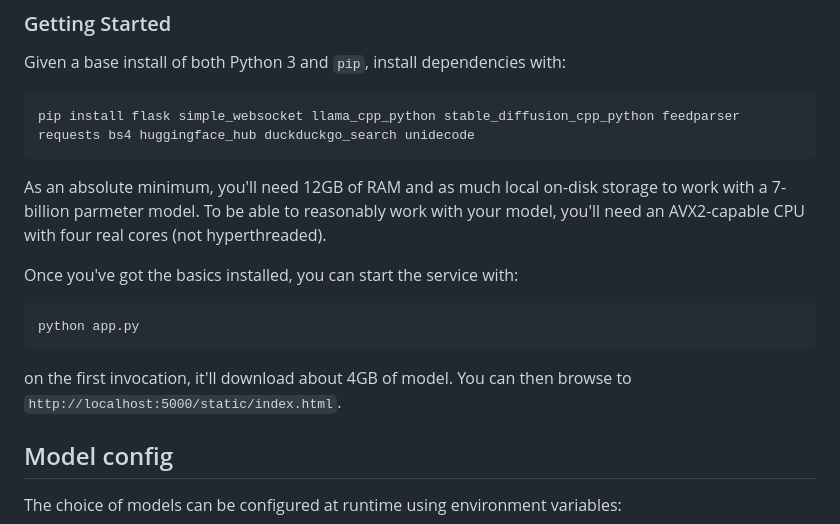
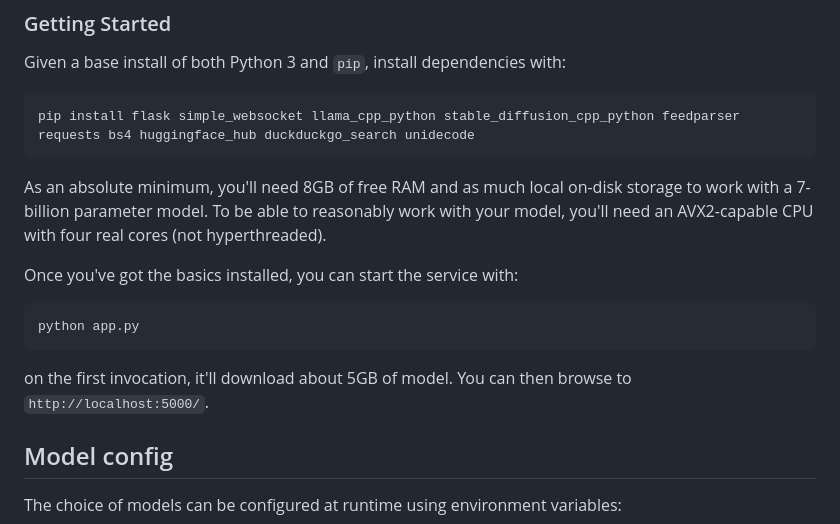
Before and after one commit to csps-efpc/csps-llm, a Markdown page: README.md, the part around one of its changes. GitHub-like rendering.

````diff
--- a/README.md
+++ b/README.md
@@ -9,14 +9,14 @@ Given a base install of both Python 3 and `pip`, install dependencies with:
 ```
 pip install flask simple_websocket llama_cpp_python stable_diffusion_cpp_python feedparser requests bs4 huggingface_hub duckduckgo_search unidecode
 ```
-As an absolute minimum, you'll need 12GB of RAM and as much local on-disk storage to work with a 7-billion parmeter model. To be able to reasonably work with your model, you'll need an AVX2-capable CPU with four real cores (not hyperthreaded).
+As an absolute minimum, you'll need 8GB of free RAM and as much local on-disk storage to work with a 7-billion parameter model. To be able to reasonably work with your model, you'll need an AVX2-capable CPU with four real cores (not hyperthreaded).
 
 Once you've got the basics installed, you can start the service with:
 
 ```
 python app.py
 ```
-on the first invocation, it'll download about 4GB of model. You can then browse to `http://localhost:5000/static/index.html`.
+on the first invocation, it'll download about 5GB of model. You can then browse to `http://localhost:5000/`.
 
 ## Model config
 The choice of models can be configured at runtime using environment variables:
````
Also changed, not shown: other parts of README.md (+2 -2 lines).
